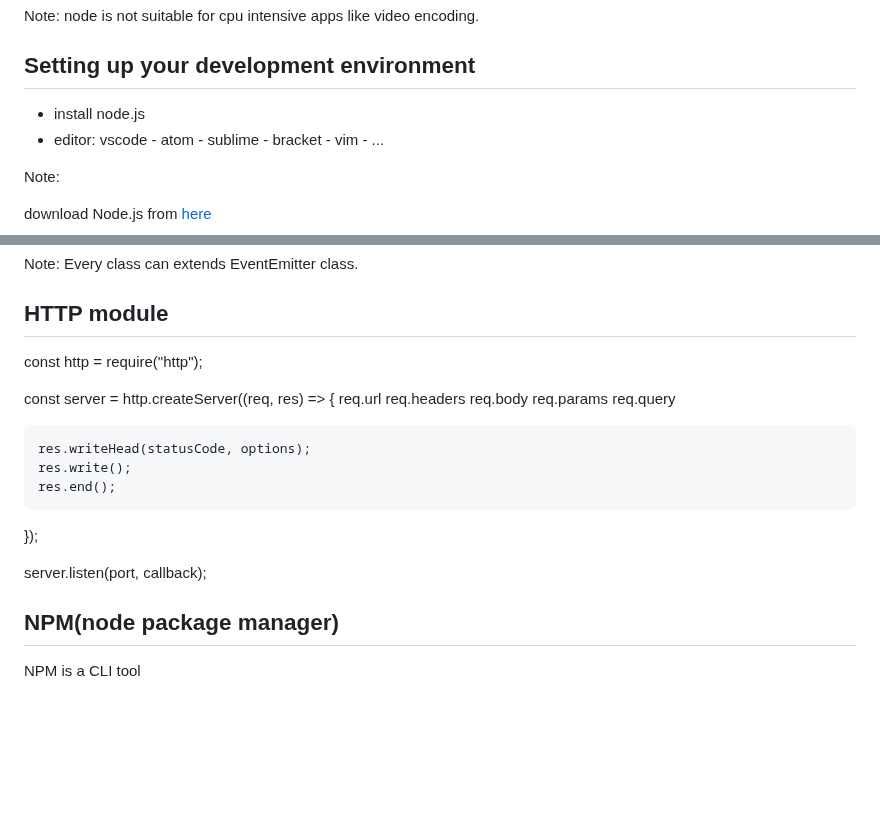
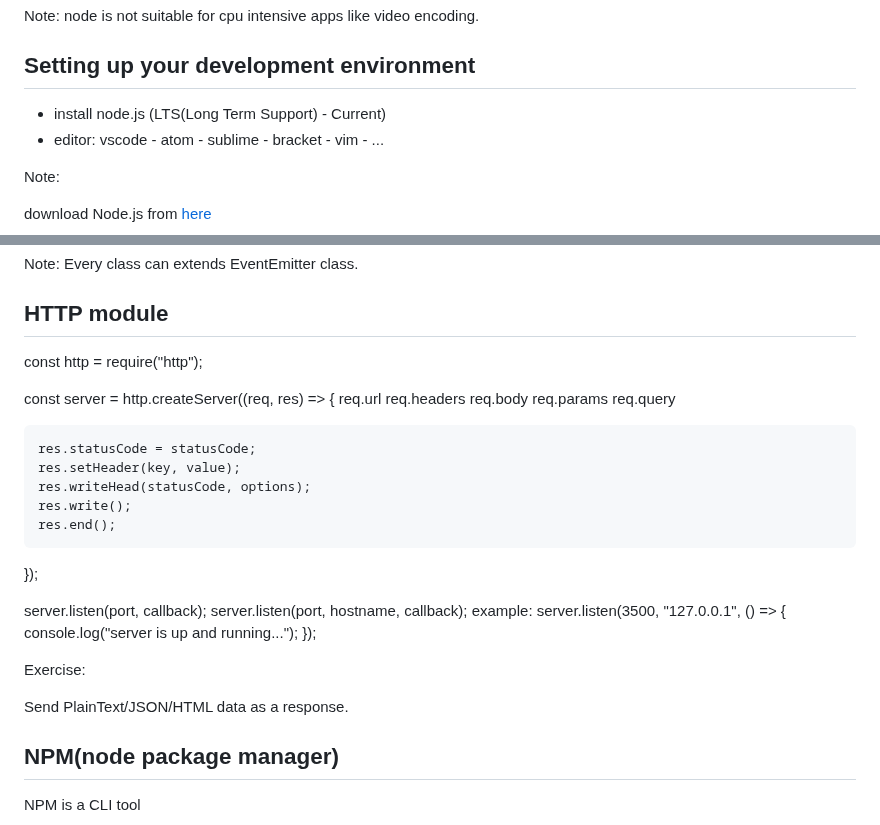
Before and after one commit to pour68/node-tutorials, a Markdown page: readme.md, 2 parts joined by grey strips. GitHub-like rendering; blank space fills up the shorter version.

```diff
--- a/readme.md
+++ b/readme.md
@@ -44,7 +44,7 @@ Note: node is not suitable for cpu intensive apps like video encoding.
 
 ## Setting up your development environment
 
-- install node.js
+- install node.js (LTS(Long Term Support) - Current)
 - editor: vscode - atom - sublime - bracket - vim - ...
 
 Note:
@@ -365,12 +365,20 @@ const server = http.createServer((req, res) => {
     req.params
     req.query
 
+    res.statusCode = statusCode;
+    res.setHeader(key, value);
     res.writeHead(statusCode, options);
     res.write();
     res.end();
 });
 
 server.listen(port, callback);
+server.listen(port, hostname, callback);
+example: server.listen(3500, "127.0.0.1", () => { console.log("server is up and running..."); });
+
+Exercise:
+
+Send PlainText/JSON/HTML data as a response.
 
 ## NPM(node package manager)
 
```
